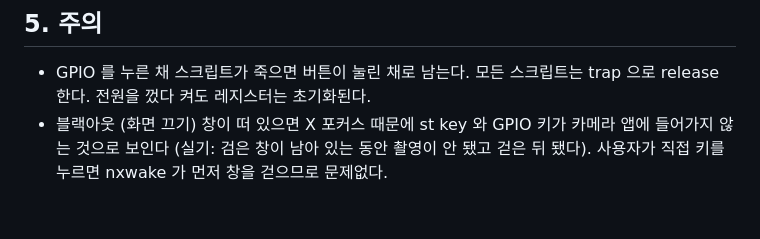
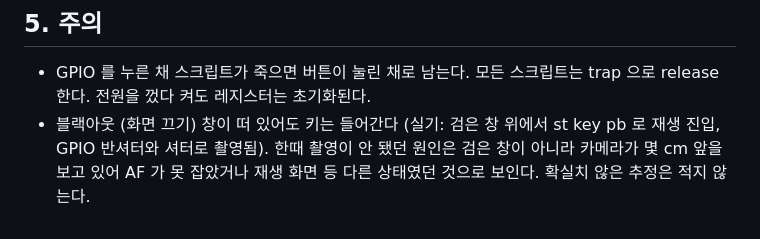
Before and after one commit to NR2BJ/nx500ex, a Markdown page: docs/research/2026-10-26-key-injection.md, the part around the change. GitHub-like rendering.

Commit message:
키 주입 문서: 검은 창이 키를 막지 않음 (실기로 정정)
Co-Authored-By: Claude Fable 5.1 <noreply@anthropic.com>

```diff
--- a/docs/research/2026-10-26-key-injection.md
+++ b/docs/research/2026-10-26-key-injection.md
@@ -36,4 +36,4 @@
 ## 5. 주의
 
 - GPIO 를 누른 채 스크립트가 죽으면 버튼이 눌린 채로 남는다. 모든 스크립트는 trap 으로 release 한다. 전원을 껐다 켜도 레지스터는 초기화된다.
-- 블랙아웃 (화면 끄기) 창이 떠 있으면 X 포커스 때문에 st key 와 GPIO 키가 카메라 앱에 들어가지 않는 것으로 보인다 (실기: 검은 창이 남아 있는 동안 촬영이 안 됐고 걷은 뒤 됐다). 사용자가 직접 키를 누르면 nxwake 가 먼저 창을 걷으므로 문제없다.
+- 블랙아웃 (화면 끄기) 창이 떠 있어도 키는 들어간다 (실기: 검은 창 위에서 st key pb 로 재생 진입, GPIO 반셔터와 셔터로 촬영됨). 한때 촬영이 안 됐던 원인은 검은 창이 아니라 카메라가 몇 cm 앞을 보고 있어 AF 가 못 잡았거나 재생 화면 등 다른 상태였던 것으로 보인다. 확실치 않은 추정은 적지 않는다.
```
